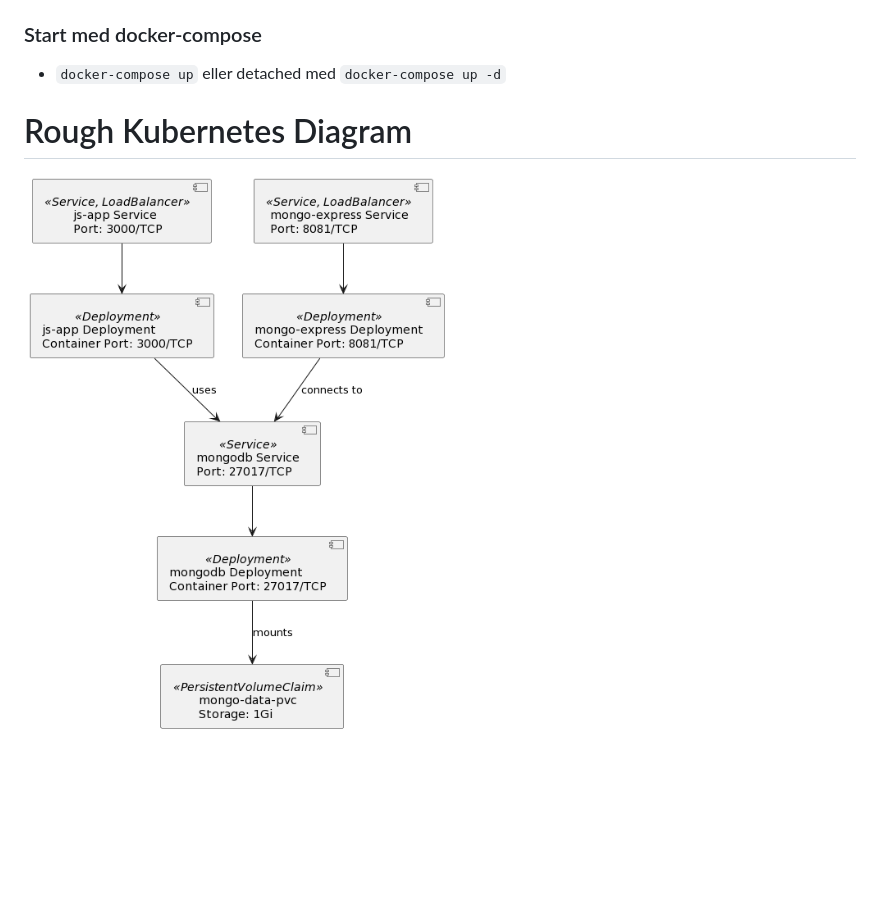
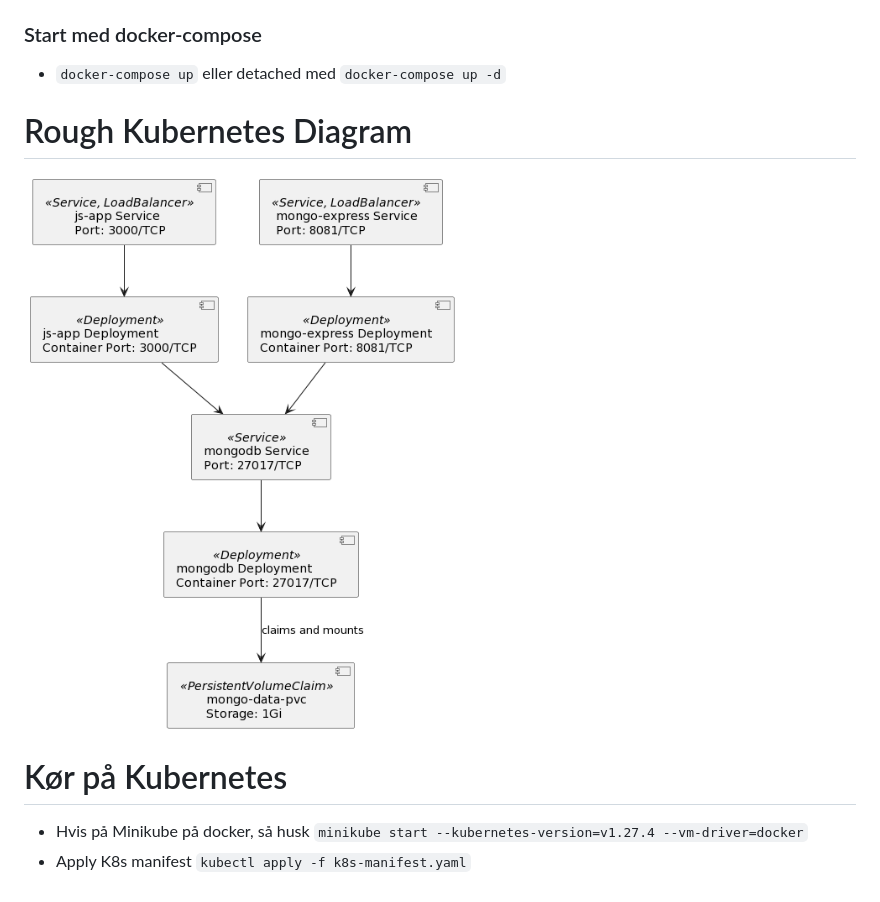
Before and after one commit to KevorkC/demo-kamstrup, a Markdown page: README.md, the part around the change. GitHub-like rendering; pictures changed too: kamstrup-demo-uml.png; blank space fills up the shorter version.

Commit message:
chore: opdateret uml diagram og readme

```diff
--- a/README.md
+++ b/README.md
@@ -10,5 +10,10 @@
 ### Start med docker-compose
 - `docker-compose up` eller detached med `docker-compose up -d`
 
+
 # Rough Kubernetes Diagram
 ![Diagram](kamstrup-demo-uml.png)
+
+# Kør på Kubernetes
+- Hvis på Minikube på docker, så husk `minikube start --kubernetes-version=v1.27.4 --vm-driver=docker`
+- Apply K8s manifest `kubectl apply -f k8s-manifest.yaml`
```
Also changed, not shown: 1 other file.
